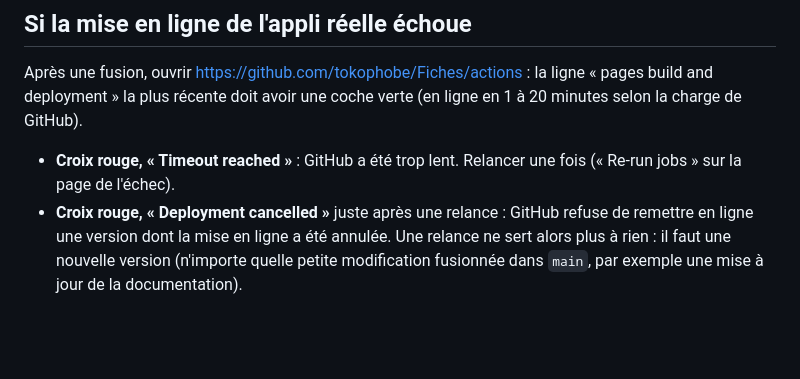
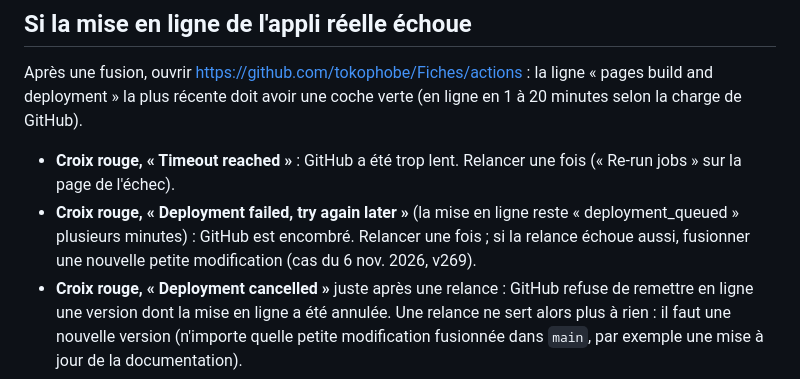
Before and after one commit to tokophobe/Fiches, a Markdown page: docs/COPIE-DE-TEST.md, the part around the change. Drawn GitHub-style; blank space fills up the shorter version.

Commit message:
Doc : que faire quand GitHub Pages répond « Deployment failed, try again later »
Co-Authored-By: Claude Opus 5.5 <noreply@anthropic.com>
Claude-Session: https://claude.ai/code/session_013CBYu3DR3YLdjny5zipofd

```diff
--- a/docs/COPIE-DE-TEST.md
+++ b/docs/COPIE-DE-TEST.md
@@ -145,6 +145,10 @@ verte (en ligne en 1 à 20 minutes selon la charge de GitHub).
 
 - **Croix rouge, « Timeout reached »** : GitHub a été trop lent. Relancer
   une fois (« Re-run jobs » sur la page de l'échec).
+- **Croix rouge, « Deployment failed, try again later »** (la mise en
+  ligne reste « deployment_queued » plusieurs minutes) : GitHub est
+  encombré. Relancer une fois ; si la relance échoue aussi, fusionner une
+  nouvelle petite modification (cas du 6 nov. 2026, v269).
 - **Croix rouge, « Deployment cancelled »** juste après une relance :
   GitHub refuse de remettre en ligne une version dont la mise en ligne a
   été annulée. Une relance ne sert alors plus à rien : il faut une
```
